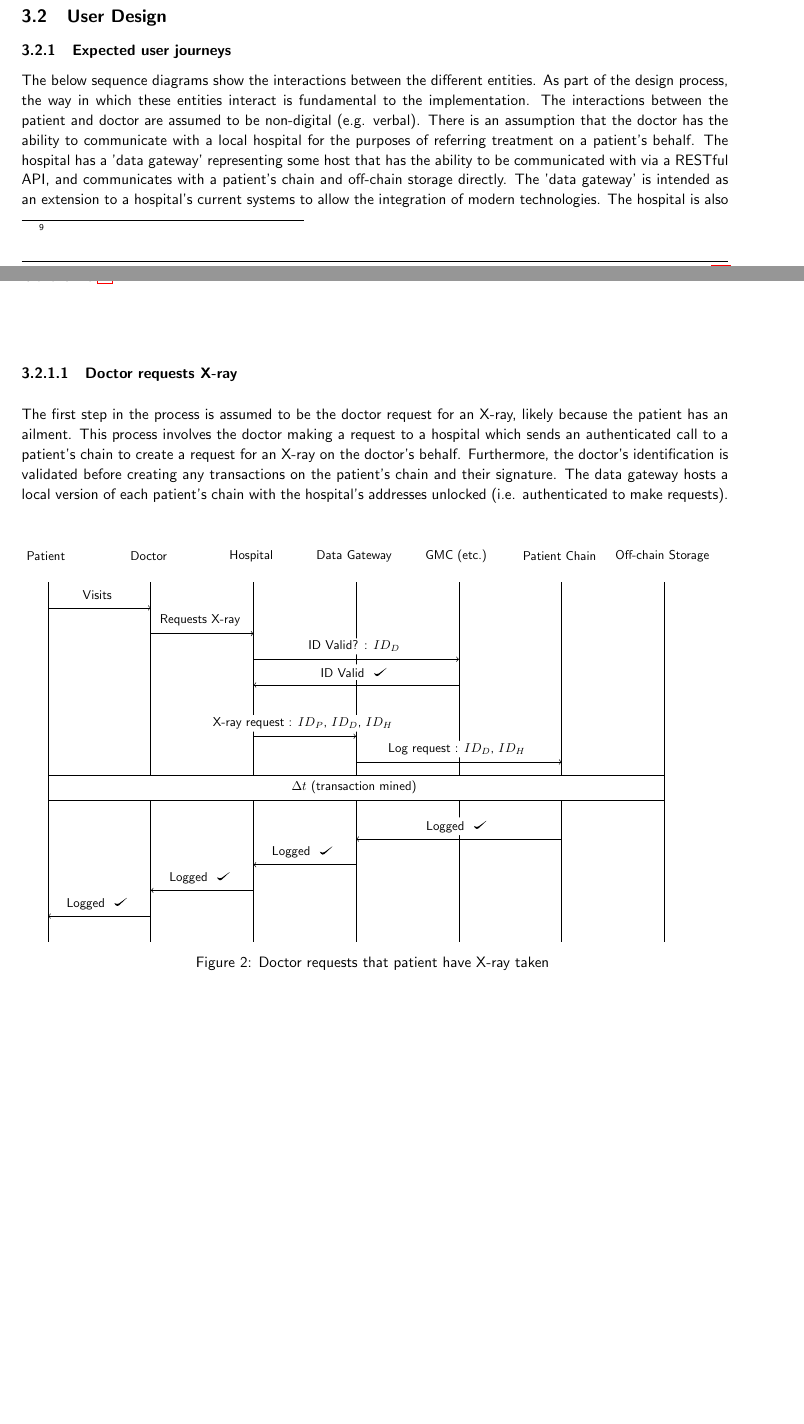
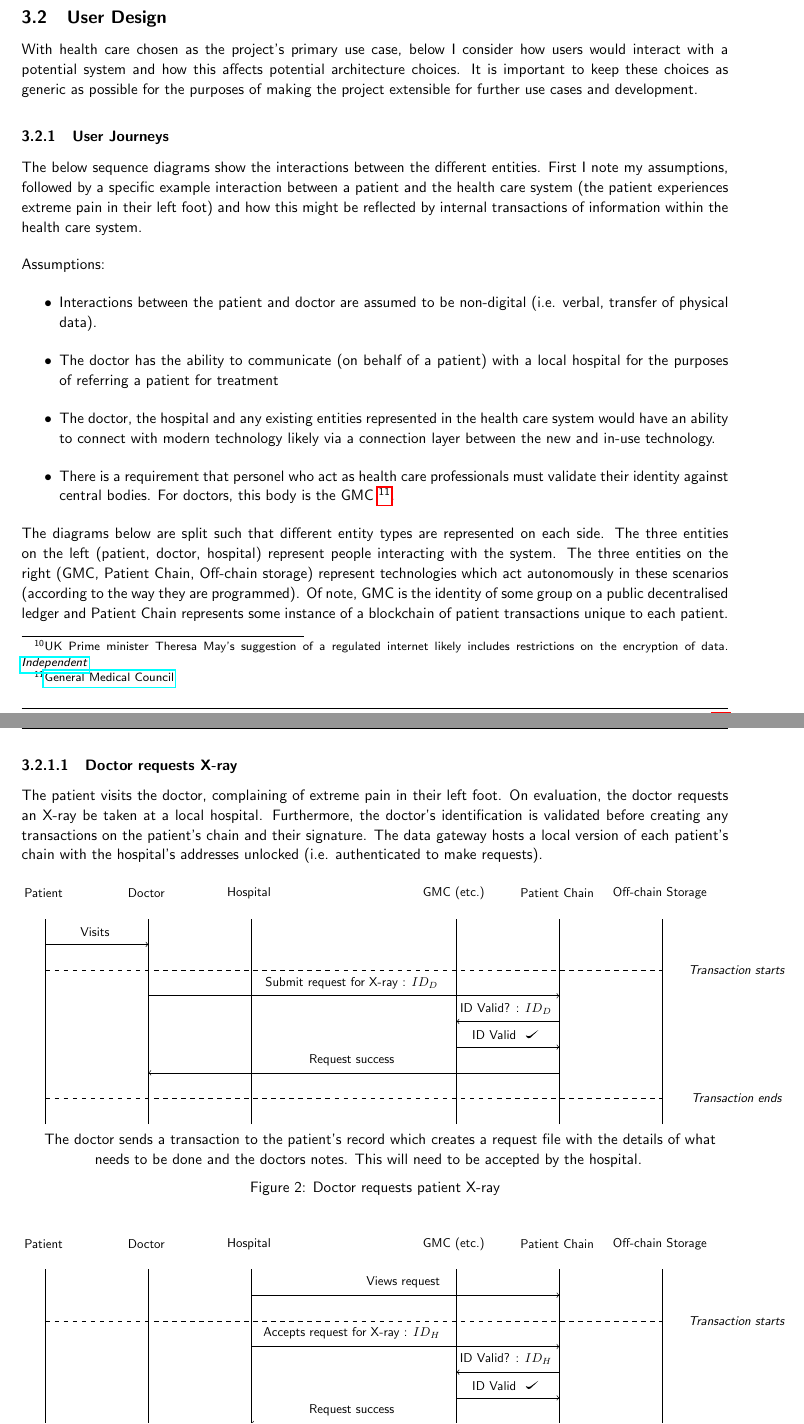
Before and after one commit to FreddieLindsey/private-distributed-data-paper, a LaTeX document (project.tex, which reads sections/design/02_user_design.tex, sections/design/potential_use_cases/03_fully_decentralised_messaging.tex, tikz/user_stories/01_doctor_requests_xray.tex): two parts of pages 16 and 17 of 25 before the commit and two parts of pages 17 and 18 of 26 after it, joined at a grey line, cut so that both start at the same text, the shorter picture padded with empty space. Compiled offline with pdfLaTeX.

Commit message:
Make amendments to requesting x-ray user journey

```diff
--- a/sections/design/02_user_design.tex
+++ b/sections/design/02_user_design.tex
@@ -1,10 +1,23 @@
 \subsection{User Design}
 
-\subsubsection{Expected user journeys}
+With health care chosen as the project's primary use case, below I consider how users would interact with a potential system and how this affects potential architecture choices. It is important to keep these choices as generic as possible for the purposes of making the project extensible for further use cases and development.
 
-The below sequence diagrams show the interactions between the different entities. As part of the design process, the way in which these entities interact is fundamental to the implementation. The interactions between the patient and doctor are assumed to be non-digital (e.g. verbal). There is an assumption that the doctor has the ability to communicate with a local hospital for the purposes of referring treatment on a patient's behalf. The hospital has a 'data gateway' representing some host that has the ability to be communicated with via a RESTful API, and communicates with a patient's chain and off-chain storage directly. The 'data gateway' is intended as an extension to a hospital's current systems to allow the integration of modern technologies. The hospital is also assumed to have a direct connection to an authority to verify the validity of medical personnel, which for doctors is the GMC~\footnote{\href{http://www.gmc-uk.org/}{General Medical Council}}.
+\subsubsection{User Journeys}
+
+The below sequence diagrams show the interactions between the different entities. First I note my assumptions, followed by a specific example interaction between a patient and the health care system (the patient experiences extreme pain in their left foot) and how this might be reflected by internal transactions of information within the health care system.
+
+Assumptions:
+
+\begin{itemize}
+  \item Interactions between the patient and doctor are assumed to be non-digital (i.e. verbal, transfer of physical data).
+  \item The doctor has the ability to communicate (on behalf of a patient) with a local hospital for the purposes of referring a patient for treatment
+  \item The doctor, the hospital and any existing entities represented in the health care system would have an ability to connect with modern technology likely via a connection layer between the new and in-use technology.
+  \item There is a requirement that personel who act as health care professionals must validate their identity against central bodies. For doctors, this body is the GMC~\footnote{\href{http://www.gmc-uk.org/}{General Medical Council}}.
+\end{itemize}
+
+The diagrams below are split such that different entity types are represented on each side. The three entities on the left (patient, doctor, hospital) represent people interacting with the system. The three entities on the right (GMC, Patient Chain, Off-chain storage) represent technologies which act autonomously in these scenarios (according to the way they are programmed). Of note, GMC is the identity of some group on a public decentralised ledger and Patient Chain represents some instance of a blockchain of patient transactions unique to each patient.
 
 \paragraph{Doctor requests X-ray}
 
-The first step in the process is assumed to be the doctor request for an X-ray, likely because the patient has an ailment. This process involves the doctor making a request to a hospital which sends an authenticated call to a patient's chain to create a request for an X-ray on the doctor's behalf. Furthermore, the doctor's identification is validated before creating any transactions on the patient's chain and their signature. The data gateway hosts a local version of each patient's chain with the hospital's addresses unlocked (i.e. authenticated to make requests).
+The patient visits the doctor, complaining of extreme pain in their left foot. On evaluation, the doctor requests an X-ray be taken at a local hospital. Furthermore, the doctor's identification is validated before creating any transactions on the patient's chain and their signature. The data gateway hosts a local version of each patient's chain with the hospital's addresses unlocked (i.e. authenticated to make requests).
 
--- a/sections/design/potential_use_cases/03_fully_decentralised_messaging.tex
+++ b/sections/design/potential_use_cases/03_fully_decentralised_messaging.tex
@@ -1 +1,5 @@
 \subsubsection{Fully Decentralised Messaging}
+
+Following on from the health care use case detailed above, and of particular relevance at a time when the UK government looks to target the privacy of users online~\footnote{UK Prime minister Theresa May's suggestion of a regulated internet likely includes restrictions on the encryption of data. \href{http://www.independent.co.uk/life-style/gadgets-and-tech/news/theresa-may-internet-conservatives-government-a7744176.html}{\textit{Independent}}}, a fully decentralised, autonomous messaging system could provide a global social movement to protect the privacy of individual conversations.
+
+As per the health care use case, being fully decentralised would be critical to the application's success. By being decentralised, no one party would have ownership of the system and it would be impossible for any one party to shutdown the system if, for example, a government requested this. For those in war-torn areas, or areas where the internet is a restricted commodity, the execution of this idea would be profound.
--- a/tikz/user_stories/01_doctor_requests_xray.tex
+++ /dev/null
@@ -15,48 +0,0 @@
-  \node at (4, 21) { Patient };
-  \node at (8, 21) { Doctor };
-  \node at (12, 21) { Hospital };
-  \node at (16, 21) { Data Gateway };
-  \node at (20, 21) { GMC (etc.) };
-  \node at (24, 21) { Patient Chain };
-  \node at (28, 21) { Off-chain Storage };
-
-  % Arrows
-  \node at (6, 19.5) { Visits };
-  \draw [ -> ] (4, 19) -- (8, 19);
-
-  \node at (10, 18.5) { Requests X-ray };
-  \draw [ -> ] (8, 18) -- (12, 18);
-
-  \node at (16, 17.5) { ID Valid? : $ID_{D}$ };
-  \draw [ -> ] (12, 17) -- (20, 17);
-
-  \node at (16, 16.5) { ID Valid \checkmark };
-  \draw [ -> ] (20, 16) -- (12, 16);
-
-  \node at (14, 14.5) { X-ray request : $ID_{P}$, $ID_{D}$, $ID_{H}$ };
-  \draw [ -> ] (12, 14) -- (16, 14);
-
-  \node at (20, 13.5) { Log request : $ID_{D}$, $ID_{H}$ };
-  \draw [ -> ] (16, 13) -- (24, 13);
-
-  \draw[fill = white] (4, 12.5) rectangle (28, 11.5);
-  \node at (16, 12) { $\Delta t$ (transaction mined) };
-
-  \node at (20, 10.5) { Logged \checkmark };
-  \draw [ -> ] (24, 10) -- (16, 10);
-
-  \node at (14, 9.5) { Logged \checkmark };
-  \draw [ -> ] (16, 9) -- (12, 9);
-
-  \node at (10, 8.5) { Logged \checkmark };
-  \draw [ -> ] (12, 8) -- (8, 8);
-
-  \node at (6, 7.5) { Logged \checkmark };
-  \draw [ -> ] (8, 7) -- (4, 7);
-
-  \end{tikzpicture}
-  \caption{
-    Doctor requests that patient have X-ray taken
-  }
-  \label{fig:user_story_01}
-\end{figure}
--- /dev/null
+++ b/tikz/user_stories/01a_doctor_requests_xray.tex
@@ -0,0 +14,35 @@
+  \node at (4, 21) { Patient };
+  \node at (8, 21) { Doctor };
+  \node at (12, 21) { Hospital };
+  \node at (20, 21) { GMC (etc.) };
+  \node at (24, 21) { Patient Chain };
+  \node at (28, 21) { Off-chain Storage };
+
+  % Arrows
+  \node at (6, 19.5) { Visits };
+  \draw [ -> ] (4, 19) -- (8, 19);
+
+  \node at (31, 18) { \textit{Transaction starts} };
+  \draw [ dashed ] (4, 18) -- (28, 18);
+
+  \node at (16, 17.5) { Submit request for X-ray : $ID_{D}$ };
+  \draw [ -> ] (8, 17) -- (24, 17);
+
+  \node at (22, 16.5) { ID Valid? : $ID_{D}$ };
+  \draw [ -> ] (24, 16) -- (20, 16);
+
+  \node at (22, 15.5) { ID Valid \checkmark };
+  \draw [ -> ] (20, 15) -- (24, 15);
+
+  \node at (16, 14.5) { Request success };
+  \draw [ -> ] (24, 14) -- (8, 14);
+
+  \node at (31, 13) { \textit{Transaction ends} };
+  \draw [ dashed ] (4, 13) -- (28, 13);
+
+  \end{tikzpicture}
+  \caption{Doctor requests patient X-ray}{
+    The doctor sends a transaction to the patient's record which creates a request file with the details of what needs to be done and the doctors notes. This will need to be accepted by the hospital.
+  }
+  \label{fig:user_story_01a}
+\end{figure}
--- /dev/null
+++ b/tikz/user_stories/01b_hospital_accepts_xray.tex
@@ -0,0 +1,37 @@
+\begin{figure}[H]
+  \centering
+  \begin{tikzpicture}[scale = 0.6, every node/.style={scale = 0.85}, every node/.append style={fill = white, rounded corners = 2pt, inner sep = 2pt, align = center}]
+
+  % Lines
+  \draw (4, 12) -- (4, 20);
+  \draw (8, 12) -- (8, 20);
+  \draw (12, 12) -- (12, 20);
+  \draw (20, 12) -- (20, 20);
+  \draw (24, 12) -- (24, 20);
+  \draw (28, 12) -- (28, 20);
+
+  % Headings
+  \node at (4, 21) { Patient };
+  \node at (8, 21) { Doctor };
+  \node at (12, 21) { Hospital };
+  \node at (20, 21) { GMC (etc.) };
+  \node at (24, 21) { Patient Chain };
+  \node at (28, 21) { Off-chain Storage };
+
+  % Arrows
+  \node at (18, 19.5) { Views request };
+  \draw [ -> ] (12, 19) -- (24, 19);
+
+  \node at (31, 18) { \textit{Transaction starts} };
+  \draw [ dashed ] (4, 18) -- (28, 18);
+
+  \node at (16, 17.5) { Accepts request for X-ray : $ID_{H}$ };
+  \draw [ -> ] (12, 17) -- (24, 17);
+
+  \node at (22, 16.5) { ID Valid? : $ID_{H}$ };
+  \draw [ -> ] (24, 16) -- (20, 16);
+
+  \node at (22, 15.5) { ID Valid \checkmark };
+  \draw [ -> ] (20, 15) -- (24, 15);
+
+  \node at (16, 14.5) { Request success };
```
Also changed, not shown: project.tex (+1 -1 lines), sections/background/02_proxy_reencryption.tex (+1 -1 lines), sections/design/01_potential_use_cases.tex (+1 -1 lines), sections/design/potential_use_cases/01_healthcare_data.tex (+2 -0 lines), sections/design/potential_use_cases/02_secured_web_data.tex (+6 -0 lines), sections/design/02_user_design.tex (4 more changed lines), tikz/user_stories/01_doctor_requests_xray.tex (14 more changed lines), tikz/user_stories/01a_doctor_requests_xray.tex (13 more changed lines), tikz/user_stories/01b_hospital_accepts_xray.tex (11 more changed lines).
